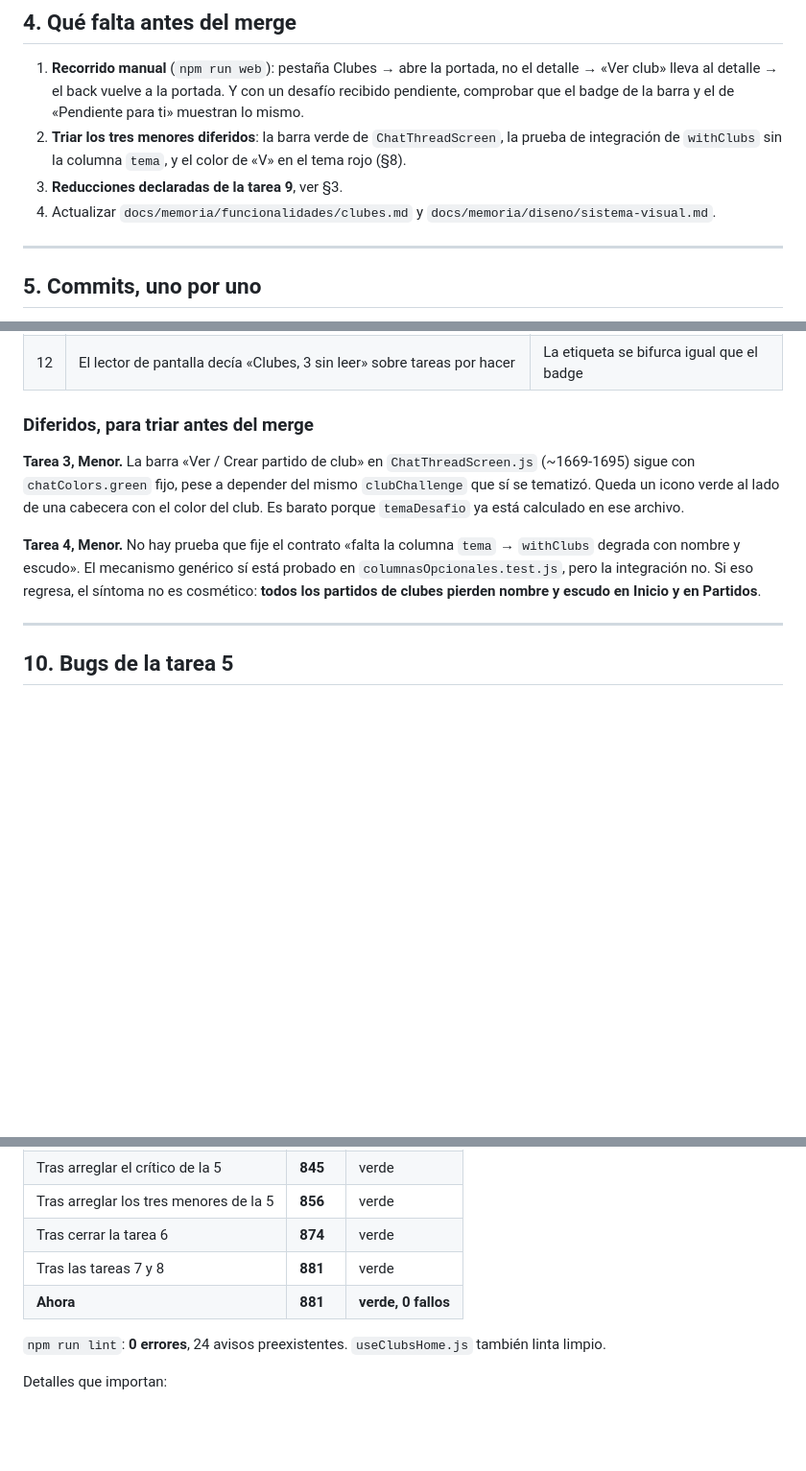
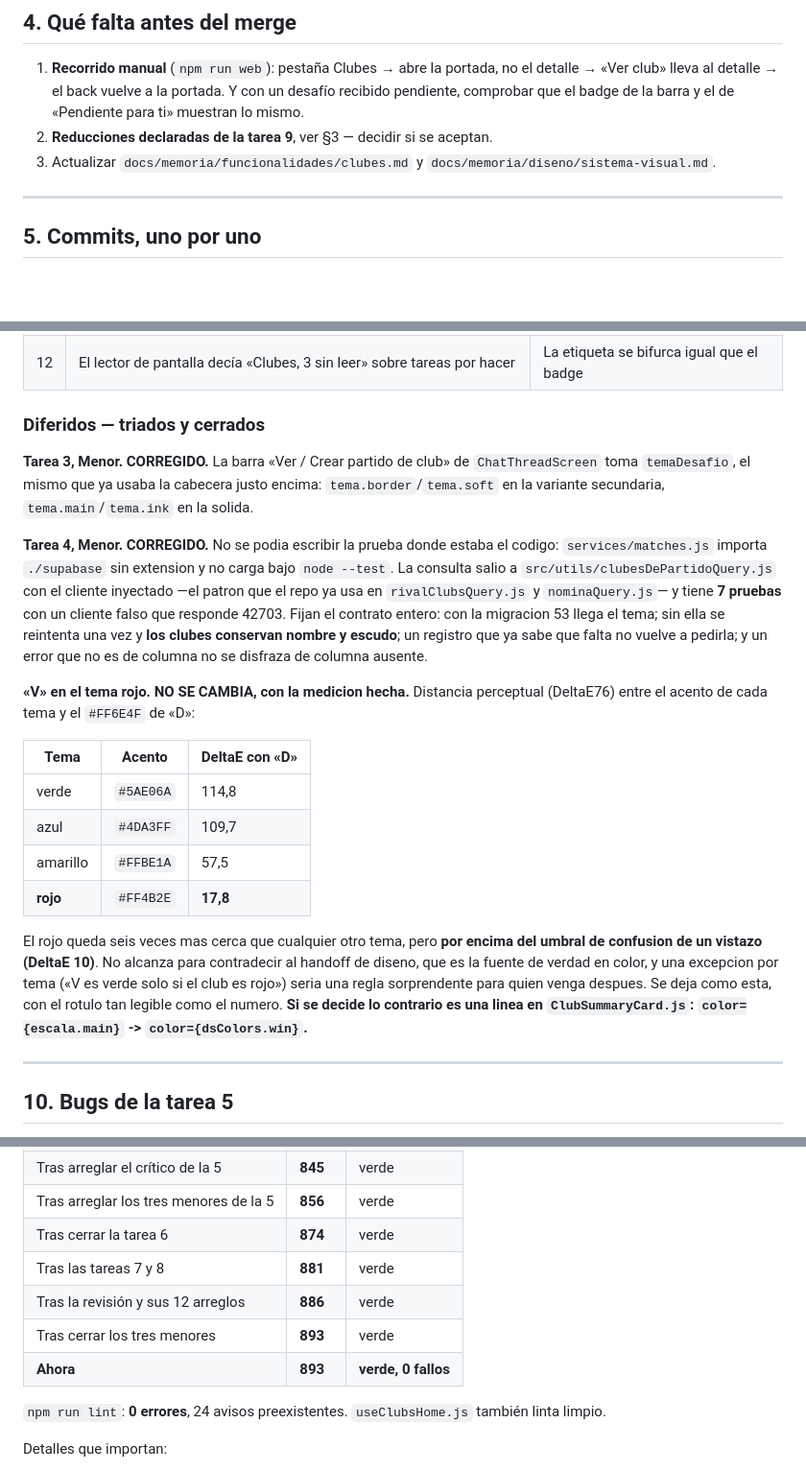
Before and after one commit to FutFinder/FutFinder, a Markdown page: HANDOFF_CLUBES.md, 3 parts joined by grey strips. Shown at 96% size. Drawn GitHub-style; blank space fills up the shorter version.

Commit message:
docs(clubes): registra el triaje de los tres menores diferidos
Los dos primeros se corrigieron; el tercero se decidió no cambiarlo y
queda documentada la medición que sostiene la decisión, junto con la
línea exacta a tocar si se decide lo contrario.

```diff
--- a/HANDOFF_CLUBES.md
+++ b/HANDOFF_CLUBES.md
@@ -95,9 +95,8 @@ El repo no tiene pruebas de render, así que **todo lo que decide algo salió de
 ## 4. Qué falta antes del merge
 
 1. **Recorrido manual** (`npm run web`): pestaña Clubes → abre la portada, no el detalle → «Ver club» lleva al detalle → el back vuelve a la portada. Y con un desafío recibido pendiente, comprobar que el badge de la barra y el de «Pendiente para ti» muestran lo mismo.
-2. **Triar los tres menores diferidos**: la barra verde de `ChatThreadScreen`, la prueba de integración de `withClubs` sin la columna `tema`, y el color de «V» en el tema rojo (§8).
-3. **Reducciones declaradas de la tarea 9**, ver §3.
-4. Actualizar `docs/memoria/funcionalidades/clubes.md` y `docs/memoria/diseno/sistema-visual.md`.
+2. **Reducciones declaradas de la tarea 9**, ver §3 — decidir si se aceptan.
+3. Actualizar `docs/memoria/funcionalidades/clubes.md` y `docs/memoria/diseno/sistema-visual.md`.
 
 ---
 
@@ -228,11 +227,22 @@ Los doce se verificaron contra el código antes de aceptarlos; ninguno era un fa
 | 11 | En `SkeletonHome` el desfase estaba DENTRO del bucle, así que se reaplicaba cada vuelta y la onda se desarmaba a los pocos segundos | El desfase sale del bucle |
 | 12 | El lector de pantalla decía «Clubes, 3 sin leer» sobre tareas por hacer | La etiqueta se bifurca igual que el badge |
 
-### Diferidos, para triar antes del merge
+### Diferidos — triados y cerrados
 
-**Tarea 3, Menor.** La barra «Ver / Crear partido de club» en `ChatThreadScreen.js` (~1669-1695) sigue con `chatColors.green` fijo, pese a depender del mismo `clubChallenge` que sí se tematizó. Queda un icono verde al lado de una cabecera con el color del club. Es barato porque `temaDesafio` ya está calculado en ese archivo.
+**Tarea 3, Menor. CORREGIDO.** La barra «Ver / Crear partido de club» de `ChatThreadScreen` toma `temaDesafio`, el mismo que ya usaba la cabecera justo encima: `tema.border`/`tema.soft` en la variante secundaria, `tema.main`/`tema.ink` en la solida.
 
-**Tarea 4, Menor.** No hay prueba que fije el contrato «falta la columna `tema` → `withClubs` degrada con nombre y escudo». El mecanismo genérico sí está probado en `columnasOpcionales.test.js`, pero la integración no. Si eso regresa, el síntoma no es cosmético: **todos los partidos de clubes pierden nombre y escudo en Inicio y en Partidos**.
+**Tarea 4, Menor. CORREGIDO.** No se podia escribir la prueba donde estaba el codigo: `services/matches.js` importa `./supabase` sin extension y no carga bajo `node --test`. La consulta salio a `src/utils/clubesDePartidoQuery.js` con el cliente inyectado —el patron que el repo ya usa en `rivalClubsQuery.js` y `nominaQuery.js`— y tiene **7 pruebas** con un cliente falso que responde 42703. Fijan el contrato entero: con la migracion 53 llega el tema; sin ella se reintenta una vez y **los clubes conservan nombre y escudo**; un registro que ya sabe que falta no vuelve a pedirla; y un error que no es de columna no se disfraza de columna ausente.
+
+**«V» en el tema rojo. NO SE CAMBIA, con la medicion hecha.** Distancia perceptual (DeltaE76) entre el acento de cada tema y el `#FF6E4F` de «D»:
+
+| Tema | Acento | DeltaE con «D» |
+|---|---|---|
+| verde | `#5AE06A` | 114,8 |
+| azul | `#4DA3FF` | 109,7 |
+| amarillo | `#FFBE1A` | 57,5 |
+| **rojo** | `#FF4B2E` | **17,8** |
+
+El rojo queda seis veces mas cerca que cualquier otro tema, pero **por encima del umbral de confusion de un vistazo (DeltaE 10)**. No alcanza para contradecir al handoff de diseno, que es la fuente de verdad en color, y una excepcion por tema («V es verde solo si el club es rojo») seria una regla sorprendente para quien venga despues. Se deja como esta, con el rotulo tan legible como el numero. **Si se decide lo contrario es una linea en `ClubSummaryCard.js`: `color={escala.main}` -> `color={dsColors.win}`.**
 
 ---
 
@@ -315,7 +325,9 @@ La tarea de nómina se generaba solo si `confirmados < cupos`. Con `cupos: 0` o
 | Tras arreglar los tres menores de la 5 | **856** | verde |
 | Tras cerrar la tarea 6 | **874** | verde |
 | Tras las tareas 7 y 8 | **881** | verde |
-| **Ahora** | **881** | **verde, 0 fallos** |
+| Tras la revisión y sus 12 arreglos | **886** | verde |
+| Tras cerrar los tres menores | **893** | verde |
+| **Ahora** | **893** | **verde, 0 fallos** |
 
 `npm run lint`: **0 errores**, 24 avisos preexistentes. `useClubsHome.js` también linta limpio.
 
```
